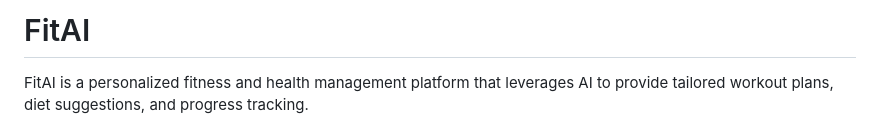
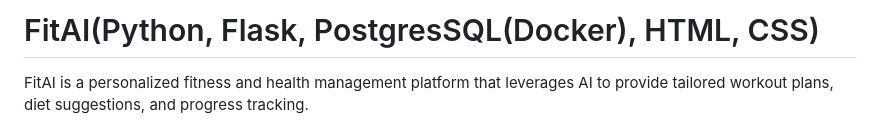
Before and after one commit to BS-PMC-2024/BS-PMC-2024-Team23, a Markdown page: README.md, the part around one of its changes. GitHub-like rendering.

```diff
--- a/README.md
+++ b/README.md
@@ -1,3 +1,3 @@
-# FitAI
+# FitAI(Python, Flask, PostgresSQL(Docker), HTML, CSS)
 
 FitAI is a personalized fitness and health management platform that leverages AI to provide tailored workout plans, diet suggestions, and progress tracking.
```
Also changed, not shown: other parts of README.md (+9 -3 lines).
